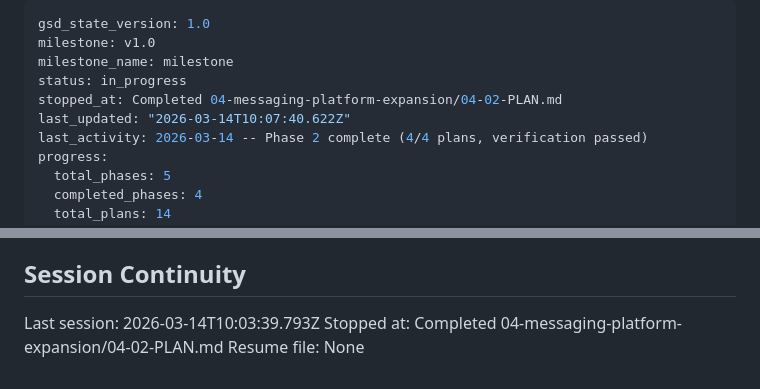
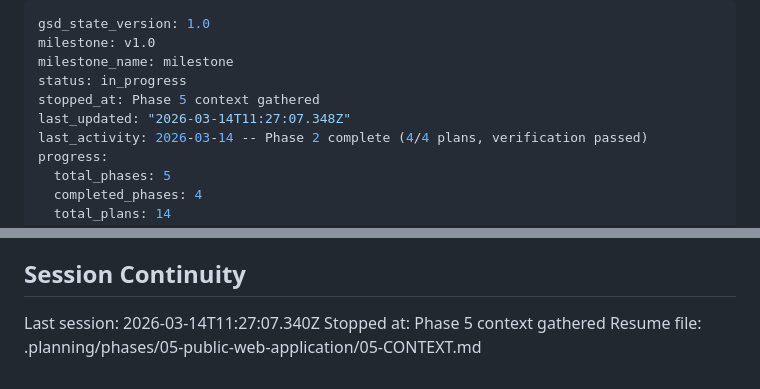
Before and after one commit to leonaffi-byte/amazon-photo-bot, a Markdown page: .planning/STATE.md, 2 parts joined by grey strips. Rendered like a GitHub page.

Commit message:
docs(state): record phase 5 context session
Co-Authored-By: Claude Opus 4.6 (1M context) <noreply@anthropic.com>

```diff
--- a/.planning/STATE.md
+++ b/.planning/STATE.md
@@ -3,8 +3,8 @@ gsd_state_version: 1.0
 milestone: v1.0
 milestone_name: milestone
 status: in_progress
-stopped_at: Completed 04-messaging-platform-expansion/04-02-PLAN.md
-last_updated: "2026-03-14T10:07:40.622Z"
+stopped_at: Phase 5 context gathered
+last_updated: "2026-03-14T11:27:07.348Z"
 last_activity: 2026-03-14 -- Phase 2 complete (4/4 plans, verification passed)
 progress:
   total_phases: 5
@@ -142,6 +142,6 @@ None yet.
 
 ## Session Continuity
 
-Last session: 2026-03-14T10:03:39.793Z
-Stopped at: Completed 04-messaging-platform-expansion/04-02-PLAN.md
-Resume file: None
+Last session: 2026-03-14T11:27:07.340Z
+Stopped at: Phase 5 context gathered
+Resume file: .planning/phases/05-public-web-application/05-CONTEXT.md
```
